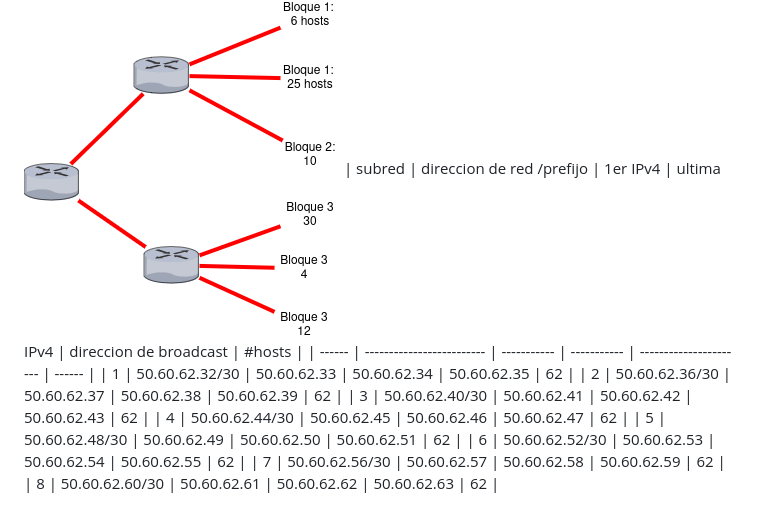
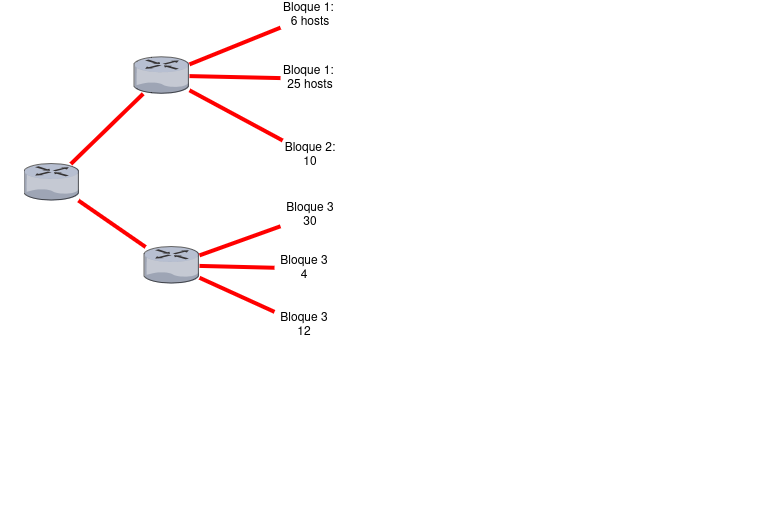
Before and after one commit to JoseIgnacioFernandezMamani/Networking, a Markdown page: network_layer/test2.md, the part around one of its changes. Drawn GitHub-style; blank space fills up the shorter version.

```diff
--- a/network_layer/test2.md
+++ b/network_layer/test2.md
@@ -89,13 +68,3 @@ c) Subneting naranja
 4. Usando la dirección de red 9.9.9.0 / 24, diseñar las subredes que cumplan con los siguientes requisitos:
 
 ![imagen para test de redes](./imgs/test4.png)
-| subred | direccion de red /prefijo | 1er IPv4 | ultima IPv4 | direccion de broadcast | #hosts |
-| ------ | ------------------------- | ----------- | ----------- | ---------------------- | ------ |
-| 1 | 50.60.62.32/30 | 50.60.62.33 | 50.60.62.34 | 50.60.62.35 | 62 |
-| 2 | 50.60.62.36/30 | 50.60.62.37 | 50.60.62.38 | 50.60.62.39 | 62 |
-| 3 | 50.60.62.40/30 | 50.60.62.41 | 50.60.62.42 | 50.60.62.43 | 62 |
-| 4 | 50.60.62.44/30 | 50.60.62.45 | 50.60.62.46 | 50.60.62.47 | 62 |
-| 5 | 50.60.62.48/30 | 50.60.62.49 | 50.60.62.50 | 50.60.62.51 | 62 |
-| 6 | 50.60.62.52/30 | 50.60.62.53 | 50.60.62.54 | 50.60.62.55 | 62 |
-| 7 | 50.60.62.56/30 | 50.60.62.57 | 50.60.62.58 | 50.60.62.59 | 62 |
-| 8 | 50.60.62.60/30 | 50.60.62.61 | 50.60.62.62 | 50.60.62.63 | 62 |
```
Also changed, not shown: other parts of network_layer/test2.md (+18 -39 lines).
